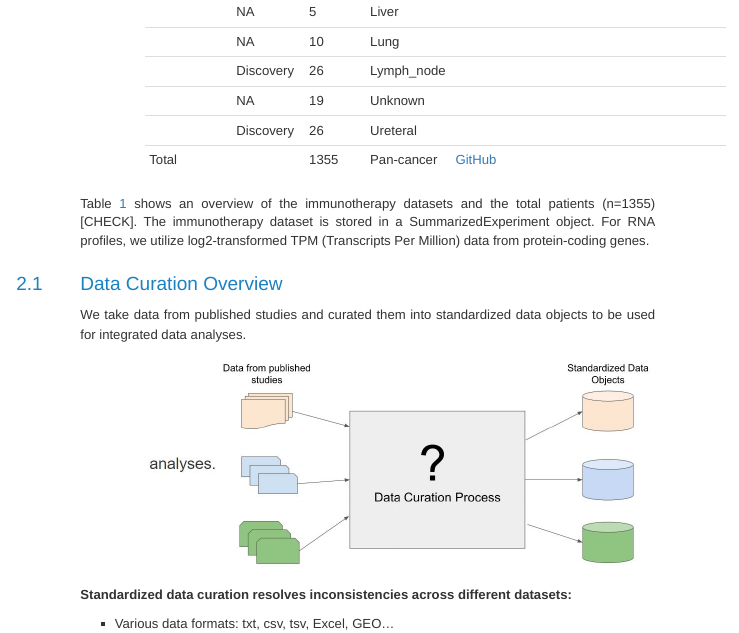
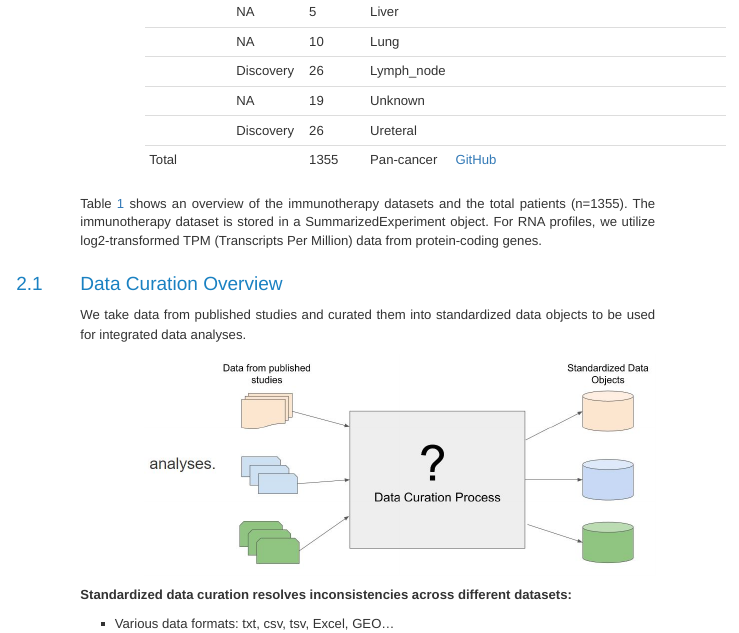
Before and after one commit to bhklab/ClinSets, an R Markdown document (vignettes/ClinSets.Rmd): the page in a window 1100 px wide, from 1990 px down. The pictures show the output file vignettes/ClinSets.html that the author committed with the source, opened offline; long lines of code are wrapped.

Commit message:
modify RMD file for immunotherapy data

```diff
--- a/vignettes/ClinSets.Rmd
+++ b/vignettes/ClinSets.Rmd
@@ -89,7 +89,7 @@ dir <- file.path(app_dir, 'ClinSets', "data")
 
 : (\#tab:table1) Detailed overview for the immunotherapy datasets.
 
-Table \@ref(tab:table1) shows an overview of the immunotherapy datasets and the total patients (n=1355)[CHECK]. The immunotherapy dataset is stored in a SummarizedExperiment object. For RNA profiles, we utilize log2-transformed TPM (Transcripts Per Million) data from protein-coding genes.
+Table \@ref(tab:table1) shows an overview of the immunotherapy datasets and the total patients (n=1355). The immunotherapy dataset is stored in a SummarizedExperiment object. For RNA profiles, we utilize log2-transformed TPM (Transcripts Per Million) data from protein-coding genes.
 
 ## Data Curation Overview
 
```
Also changed, not shown: vignettes/ClinSets.html.
